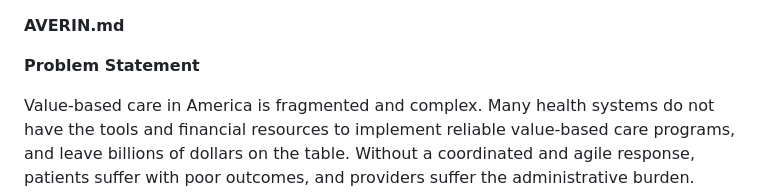
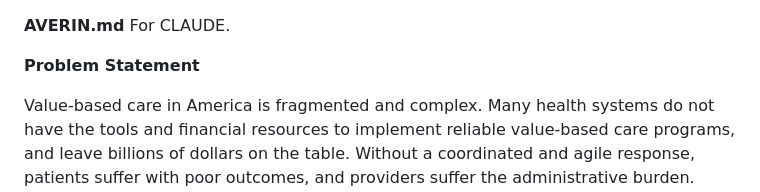
Before and after one commit to tuckerparon/averin, a Markdown page: AVERIN.md, the part around the change. GitHub-like rendering.

```diff
--- a/AVERIN.md
+++ b/AVERIN.md
@@ -1,4 +1,5 @@
 **AVERIN.md**
+For CLAUDE.
 
 **Problem Statement**
 
```
